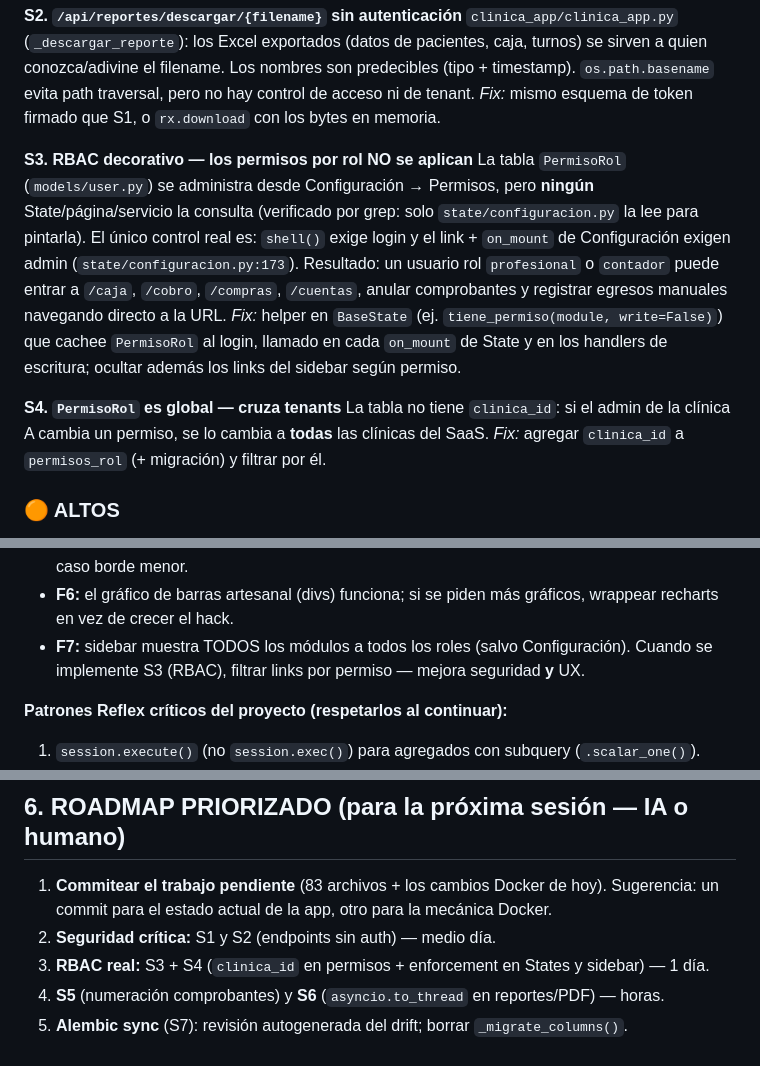
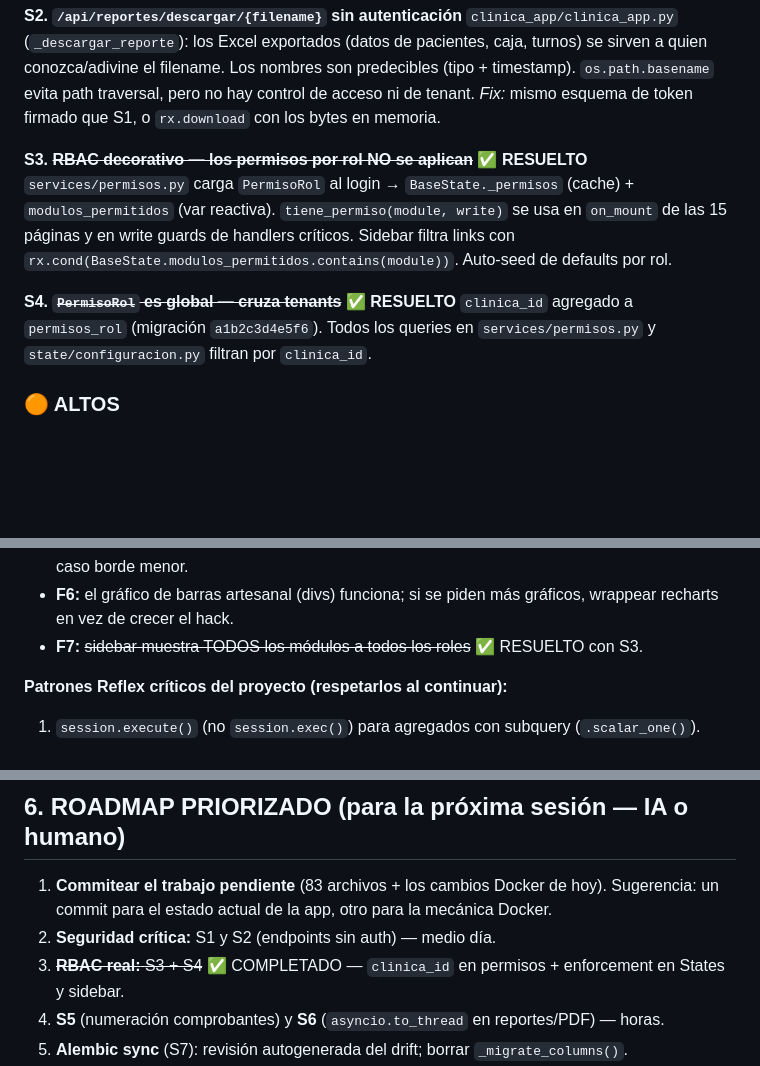
Before and after one commit to TreborOscorima/Clinica-Oscorima, a Markdown page: AUDITORIA_WAYKISAC_CLINICA.md, 3 parts joined by grey strips. Drawn GitHub-style; blank space fills up the shorter version.

Commit message:
docs: marcar S3, S4, F7 como resueltos en auditoría
Co-Authored-By: Claude Opus 4.6 <noreply@anthropic.com>

```diff
--- a/AUDITORIA_WAYKISAC_CLINICA.md
+++ b/AUDITORIA_WAYKISAC_CLINICA.md
@@ -133,22 +133,15 @@ son predecibles (tipo + timestamp). `os.path.basename` evita path traversal, per
 hay control de acceso ni de tenant.
 *Fix:* mismo esquema de token firmado que S1, o `rx.download` con los bytes en memoria.
 
-**S3. RBAC decorativo — los permisos por rol NO se aplican**
-La tabla `PermisoRol` (`models/user.py`) se administra desde Configuración → Permisos,
-pero **ningún** State/página/servicio la consulta (verificado por grep: solo
-`state/configuracion.py` la lee para pintarla). El único control real es:
-`shell()` exige login y el link + `on_mount` de Configuración exigen admin
-(`state/configuracion.py:173`). Resultado: un usuario rol `profesional` o `contador`
-puede entrar a `/caja`, `/cobro`, `/compras`, `/cuentas`, anular comprobantes y
-registrar egresos manuales navegando directo a la URL.
-*Fix:* helper en `BaseState` (ej. `tiene_permiso(module, write=False)`) que cachee
-`PermisoRol` al login, llamado en cada `on_mount` de State y en los handlers de
-escritura; ocultar además los links del sidebar según permiso.
+**S3. ~~RBAC decorativo — los permisos por rol NO se aplican~~ ✅ RESUELTO**
+`services/permisos.py` carga `PermisoRol` al login → `BaseState._permisos` (cache) +
+`modulos_permitidos` (var reactiva). `tiene_permiso(module, write)` se usa en `on_mount`
+de las 15 páginas y en write guards de handlers críticos. Sidebar filtra links con
+`rx.cond(BaseState.modulos_permitidos.contains(module))`. Auto-seed de defaults por rol.
 
-**S4. `PermisoRol` es global — cruza tenants**
-La tabla no tiene `clinica_id`: si el admin de la clínica A cambia un permiso, se lo
-cambia a **todas** las clínicas del SaaS.
-*Fix:* agregar `clinica_id` a `permisos_rol` (+ migración) y filtrar por él.
+**S4. ~~`PermisoRol` es global — cruza tenants~~ ✅ RESUELTO**
+`clinica_id` agregado a `permisos_rol` (migración `a1b2c3d4e5f6`). Todos los queries
+en `services/permisos.py` y `state/configuracion.py` filtran por `clinica_id`.
 
 ### 🟠 ALTOS
 
@@ -255,8 +248,7 @@ globales (Alt+1..7, N, /, Esc, Ctrl+Enter) — nivel superior al típico CRUD.
   con "+") — caso borde menor.
 - **F6:** el gráfico de barras artesanal (divs) funciona; si se piden más gráficos,
   wrappear recharts en vez de crecer el hack.
-- **F7:** sidebar muestra TODOS los módulos a todos los roles (salvo Configuración).
-  Cuando se implemente S3 (RBAC), filtrar links por permiso — mejora seguridad **y** UX.
+- **F7:** ~~sidebar muestra TODOS los módulos a todos los roles~~ ✅ RESUELTO con S3.
 
 **Patrones Reflex críticos del proyecto (respetarlos al continuar):**
 1. `session.execute()` (no `session.exec()`) para agregados con subquery (`.scalar_one()`).
@@ -275,7 +267,7 @@ globales (Alt+1..7, N, /, Esc, Ctrl+Enter) — nivel superior al típico CRUD.
 1. **Commitear el trabajo pendiente** (83 archivos + los cambios Docker de hoy).
    Sugerencia: un commit para el estado actual de la app, otro para la mecánica Docker.
 2. **Seguridad crítica:** S1 y S2 (endpoints sin auth) — medio día.
-3. **RBAC real:** S3 + S4 (`clinica_id` en permisos + enforcement en States y sidebar) — 1 día.
+3. ~~**RBAC real:** S3 + S4~~ ✅ COMPLETADO — `clinica_id` en permisos + enforcement en States y sidebar.
 4. **S5** (numeración comprobantes) y **S6** (`asyncio.to_thread` en reportes/PDF) — horas.
 5. **Alembic sync** (S7): revisión autogenerada del drift; borrar `_migrate_columns()`.
 6. **Probar Docker local** (`docker compose -f docker-compose.yml -f docker-compose.local.yml up -d --build`
```
